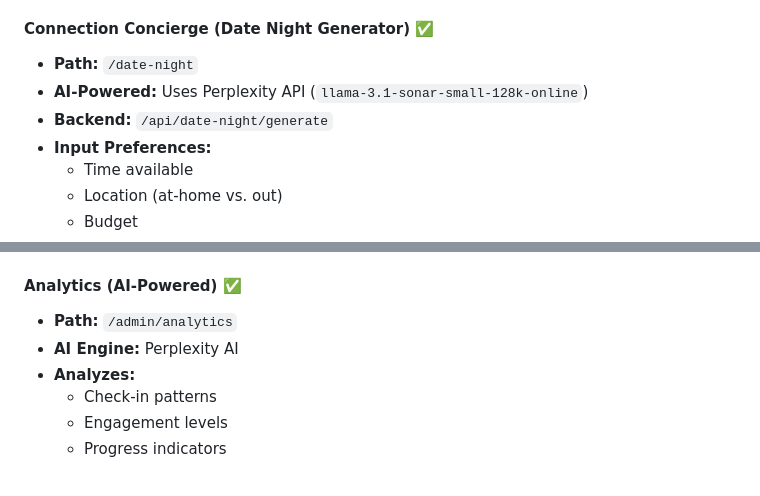
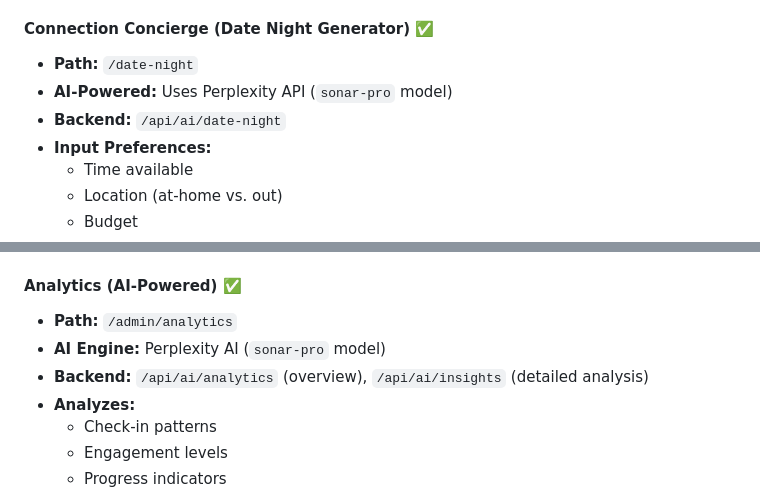
Before and after one commit to am225723/couplestherapy, a Markdown page: TADI_FEATURES_SUMMARY.md, 2 parts joined by grey strips. GitHub-like rendering.

Commit message:
Update AI integration paths to new API structure
Adjusted Perplexity AI integration paths from `/api/date-night` and `/api/analytics` to `/api/ai/date-night` and `/api/ai/analytics` respectively, and updated model names.

Replit-Commit-Author: Agent
Replit-Commit-Session-Id: 41a3c347-c61c-43bd-9baf-a9e62ca82d36
Replit-Commit-Checkpoint-Type: intermediate_checkpoint
Replit-Commit-Event-Id: e751291d-1fe4-4664-a156-be307198e0cb
Replit-Commit-Screenshot-Url: https://storage.googleapis.com/screenshot-production-us-central1/a6f6dd79-58d9-426f-b7e8-7b88b9178a5e/41a3c347-c61c-43bd-9baf-a9e62ca82d36/oPZ0wtQ

```diff
--- a/TADI_FEATURES_SUMMARY.md
+++ b/TADI_FEATURES_SUMMARY.md
@@ -70,8 +70,8 @@
 
 #### **Connection Concierge (Date Night Generator)** ✅
 - **Path:** `/date-night`
-- **AI-Powered:** Uses Perplexity API (`llama-3.1-sonar-small-128k-online`)
-- **Backend:** `/api/date-night/generate`
+- **AI-Powered:** Uses Perplexity API (`sonar-pro` model)
+- **Backend:** `/api/ai/date-night`
 - **Input Preferences:**
   - Time available
   - Location (at-home vs. out)
@@ -209,7 +209,8 @@
 
 #### **Analytics (AI-Powered)** ✅
 - **Path:** `/admin/analytics`
-- **AI Engine:** Perplexity AI
+- **AI Engine:** Perplexity AI (`sonar-pro` model)
+- **Backend:** `/api/ai/analytics` (overview), `/api/ai/insights` (detailed analysis)
 - **Analyzes:**
   - Check-in patterns
   - Engagement levels
```
